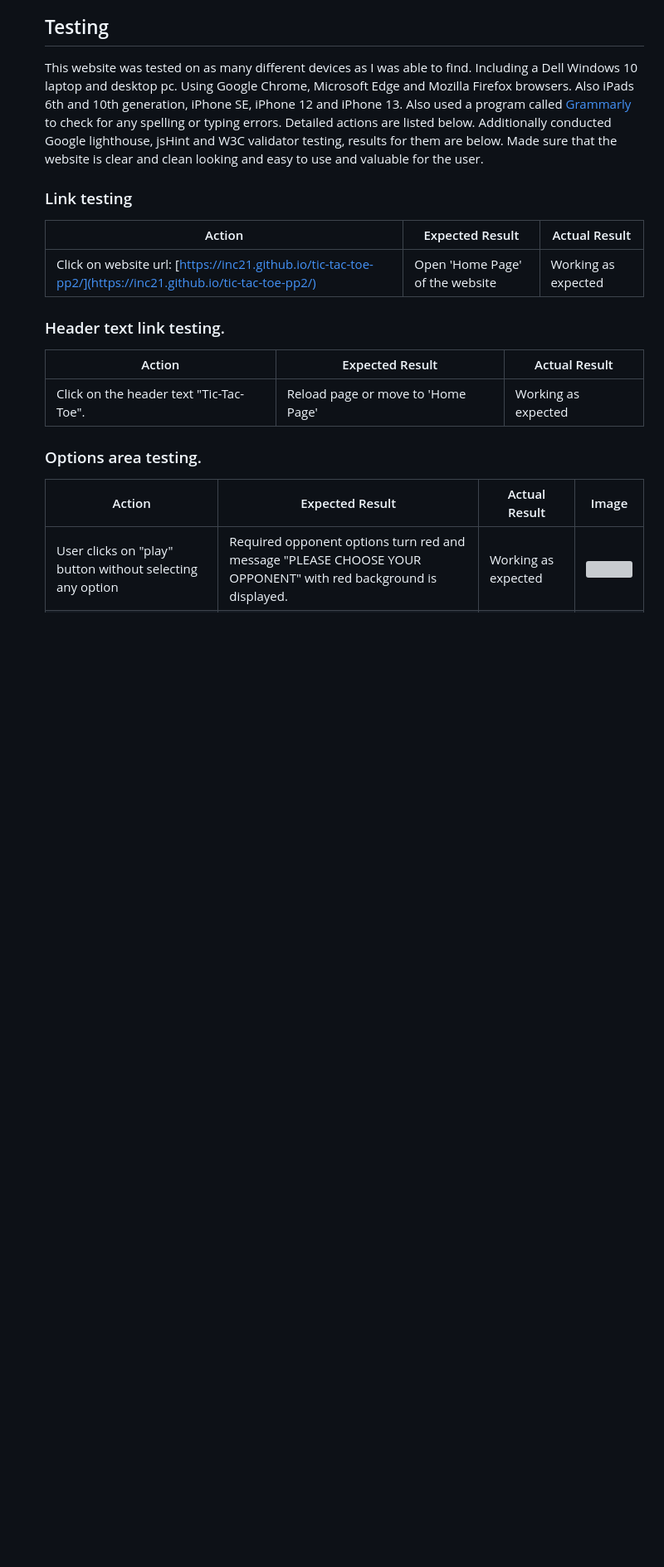
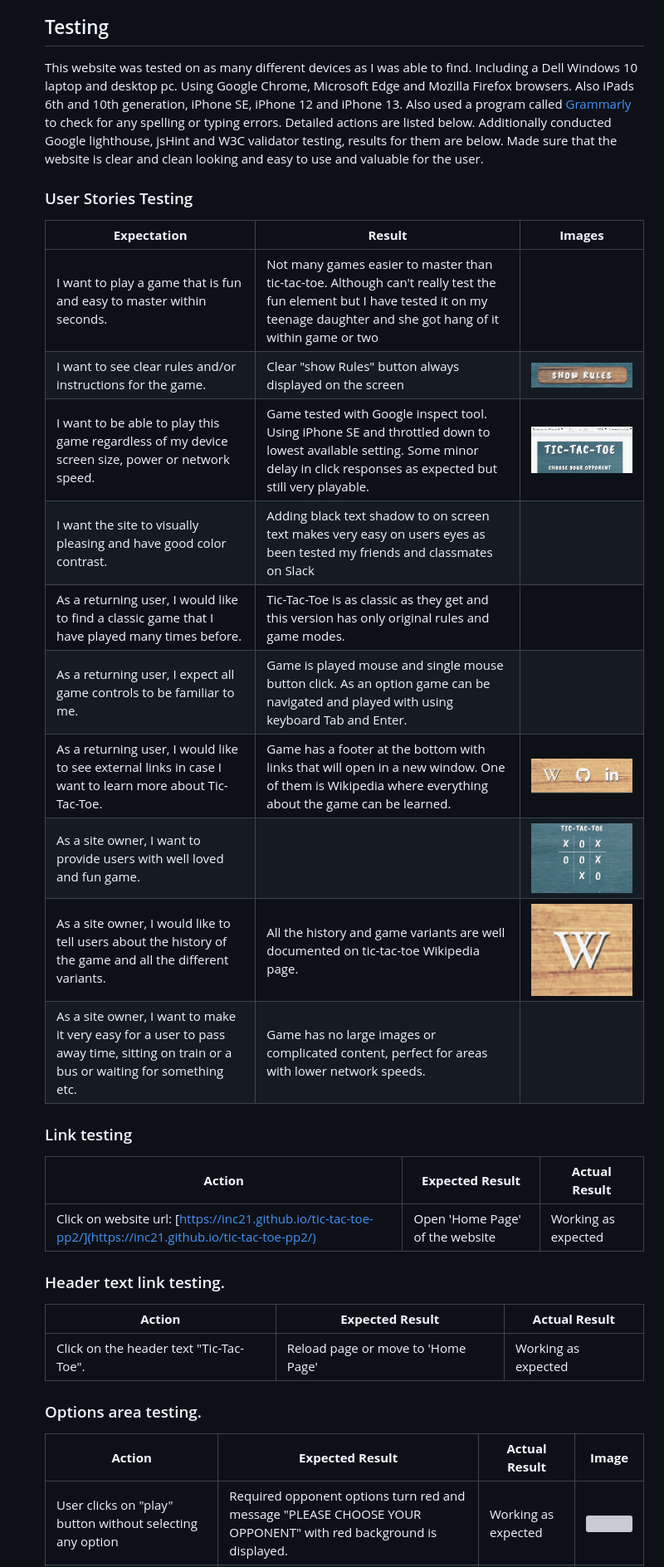
Before and after one commit to Inc21/tic-tac-toe-pp2, a Markdown page: README.md, the part around the change printed below. Shown: that part at 83% size. GitHub-like rendering; pictures changed too: assets/images/readme_images/footer_small.png (added), assets/images/readme_images/game_play_small.png (added), assets/images/readme_images/google_low_mobile_small.png (added); blank space fills up the shorter version; grey boxes are pictures that could not be loaded.

Commit message:
Add user stories testing section and screenshots

```diff
--- a/README.md
+++ b/README.md
@@ -166,9 +165,30 @@ __The Error 404 Page__
 This website was tested on as many different devices as I was able to find. Including a Dell Windows 10 laptop and desktop pc. Using Google Chrome, Microsoft Edge and Mozilla Firefox browsers. Also iPads 6th and 10th generation, iPhone SE, iPhone 12 and iPhone 13. Also used a program called [Grammarly](https://www.grammarly.com/) to check for any spelling or typing errors. Detailed actions are listed below. Additionally conducted Google lighthouse, jsHint and W3C validator testing, results for them are below.
 Made sure that the website is clear and clean looking and easy to use and valuable for the user.
 
+
+### User Stories Testing
+
+
+| __Expectation__ | __Result__ | __Images__ |
+|----|----|----|
+| I want to play a game that is fun and easy to master within seconds. | Not many games easier to master than tic-tac-toe. Although can't really test the fun element but I have tested it on my teenage daughter and she got hang of it within game or two  |  |
+| I want to see clear rules and/or instructions for the game. | Clear "show Rules" button always displayed on the screen | ![](/assets/images/readme_images/show_rules_small.png) |
+| I want to be able to play this game regardless of my device screen size, power or network speed. | Game tested with Google inspect tool. Using iPhone SE and throttled down to lowest available setting. Some minor delay in click responses as expected but still very playable. | ![](/assets/images/readme_images/google_low_mobile_small.png) |
+| I want the site to visually pleasing and have good color contrast. | Adding black text shadow to on screen text makes very easy on users eyes as been tested my friends and classmates on Slack |  |
+| As a returning user, I would like to find a classic game that I have played many times before. | Tic-Tac-Toe is as classic as they get and this version has only original rules and game modes.  |  |
+| As a returning user, I expect all game controls to be familiar to me. | Game is played mouse and single mouse button click. As an option game can be navigated and played with using keyboard Tab and Enter.  |  |
+| As a returning user, I would like to see external links in case I want to learn more about Tic-Tac-Toe. | Game has a footer at the bottom with links that will open in a new window. One of them is Wikipedia where everything about the game can be learned. | ![](/assets/images/readme_images/footer_small.png) |
+| As a site owner, I want to provide users with well loved and fun game. |  | ![](/assets/images/readme_images/game_play_small.png) |
+| As a site owner, I would like to tell users about the history of the game and all the different variants. | All the history and game variants are well documented on tic-tac-toe Wikipedia page. | ![](/assets/images/readme_images/wikipedia_small.png) |
+| As a site owner, I want to make it very easy for a user to pass away time, sitting on train or a bus or waiting for something etc. | Game has no large images or complicated content, perfect for areas with lower network speeds. |  |
+
+
+
+
 ### Link testing
 
-| Action | Expected Result | Actual Result |
+
+| __Action__ | __Expected Result__ | __Actual Result__ |
 |---|---|---|
 | Click on website url: [https://inc21.github.io/tic-tac-toe-pp2/](https://inc21.github.io/tic-tac-toe-pp2/) | Open 'Home Page' of the website | Working as expected |
 
@@ -176,13 +196,13 @@ Made sure that the website is clear and clean looking and easy to use and valuab
 ### Header text link testing.
 
 
-| Action | Expected Result | Actual Result |
+| __Action__ | __Expected Result__ | __Actual Result__ |
 |---|---|---|
 | Click on the header text "Tic-Tac-Toe". | Reload page or move to 'Home Page' | Working as expected |
 
 
 ### Options area testing.
-| Action | Expected Result | Actual Result | Image |
+| __Action__ | __Expected Result__ | __Actual Result__ | __Image__ |
 |---|---|---|---|
 | User clicks on "play" button without selecting any option | Required opponent options turn red and message "PLEASE CHOOSE YOUR OPPONENT" with red background is displayed. | Working as expected | ![](/assets/images/readme_images/options_area_no_opponent_260px.png) |
 | User selects opponent | Red message disappears and flashing arrow is displayed. | Working as expected | ![](/assets/images/readme_images/options_area_computer.png) |
```
Also changed, not shown: other parts of README.md (+6 -7 lines).
